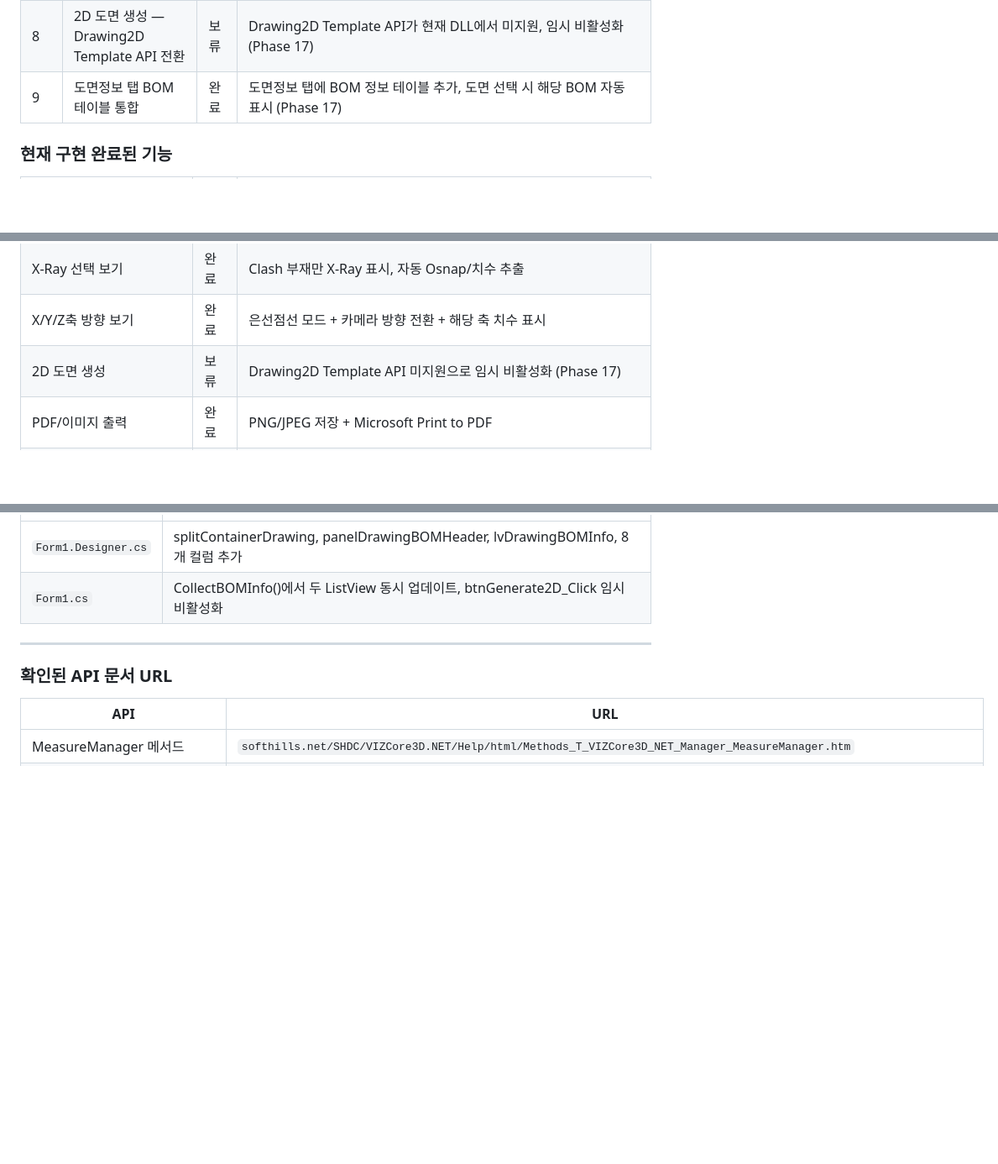
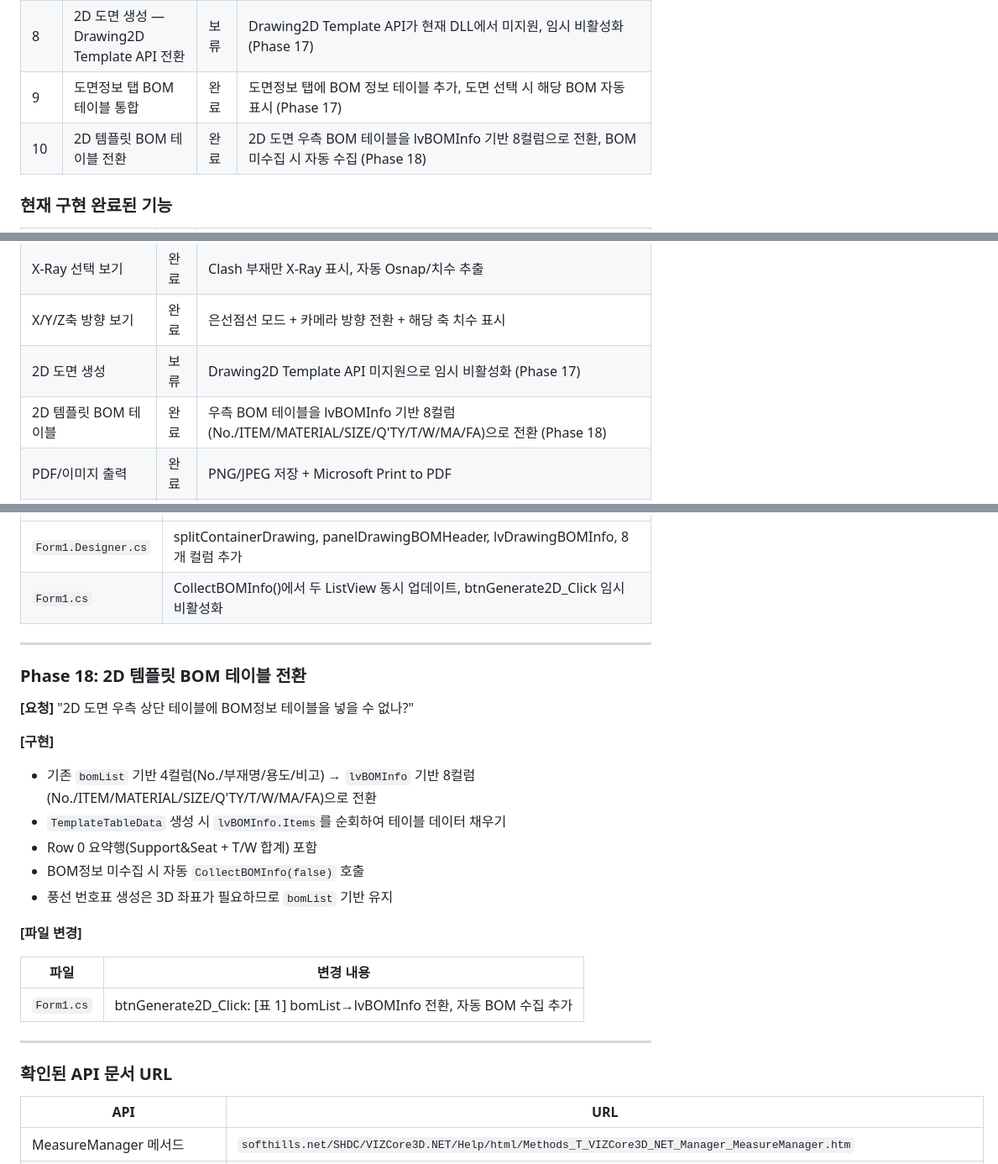
Before and after one commit to uuuuj/a2z, a Markdown page: A2Z/DEVELOPMENT_LOG.md, 3 parts joined by grey strips. Shown at 84% size. Rendered like a GitHub page; blank space fills up the shorter version.

Commit message:
docs: Phase 18 — 2D 템플릿 BOM 테이블 전환 문서 업데이트
Co-Authored-By: Claude Opus 4.6 <noreply@anthropic.com>

```diff
--- a/A2Z/DEVELOPMENT_LOG.md
+++ b/A2Z/DEVELOPMENT_LOG.md
@@ -38,6 +38,7 @@ A2Z/
 | 7   | BOM정보 컬럼 재설계 + UDA 전환       | 완료  | 8컬럼(No.\|ITEM\|MATERIAL\|SIZE\|Q'TY\|T/W\|MA\|FA), SPREF/MATREF/GWEI UDA 키, 부재명 TextBox 오버레이 (Phase 16) |
 | 8   | 2D 도면 생성 — Drawing2D Template API 전환 | 보류  | Drawing2D Template API가 현재 DLL에서 미지원, 임시 비활성화 (Phase 17) |
 | 9   | 도면정보 탭 BOM 테이블 통합          | 완료  | 도면정보 탭에 BOM 정보 테이블 추가, 도면 선택 시 해당 BOM 자동 표시 (Phase 17) |
+| 10  | 2D 템플릿 BOM 테이블 전환           | 완료  | 2D 도면 우측 BOM 테이블을 lvBOMInfo 기반 8컬럼으로 전환, BOM 미수집 시 자동 수집 (Phase 18) |
 
 
 ### 현재 구현 완료된 기능
@@ -52,6 +53,7 @@ A2Z/
 | X-Ray 선택 보기           | 완료 | Clash 부재만 X-Ray 표시, 자동 Osnap/치수 추출        |
 | X/Y/Z축 방향 보기         | 완료 | 은선점선 모드 + 카메라 방향 전환 + 해당 축 치수 표시 |
 | 2D 도면 생성              | 보류 | Drawing2D Template API 미지원으로 임시 비활성화 (Phase 17) |
+| 2D 템플릿 BOM 테이블      | 완료 | 우측 BOM 테이블을 lvBOMInfo 기반 8컬럼(No./ITEM/MATERIAL/SIZE/Q'TY/T/W/MA/FA)으로 전환 (Phase 18) |
 | PDF/이미지 출력           | 완료 | PNG/JPEG 저장 + Microsoft Print to PDF               |
 | 글로벌 뷰 버튼            | 완료 | 탭 공통 ISO/X/Y/Z 버튼, 줌 누적 문제 해결 (Phase 12) |
 | ISO 풍선 BOM정보 기준     | 완료 | BOM정보 탭 그룹 기준 풍선 표시, 같은 그룹 대표 1개만 (Phase 11) |
@@ -1080,6 +1082,26 @@ SPREF 파싱: 첫 글자 "/" 제거 → ":" split → [0]=ITEM, [1]=SIZE
 
 ---
 
+### Phase 18: 2D 템플릿 BOM 테이블 전환
+
+**[요청]** "2D 도면 우측 상단 테이블에 BOM정보 테이블을 넣을 수 없나?"
+
+**[구현]**
+
+- 기존 `bomList` 기반 4컬럼(No./부재명/용도/비고) → `lvBOMInfo` 기반 8컬럼(No./ITEM/MATERIAL/SIZE/Q'TY/T/W/MA/FA)으로 전환
+- `TemplateTableData` 생성 시 `lvBOMInfo.Items`를 순회하여 테이블 데이터 채우기
+- Row 0 요약행(Support&Seat + T/W 합계) 포함
+- BOM정보 미수집 시 자동 `CollectBOMInfo(false)` 호출
+- 풍선 번호표 생성은 3D 좌표가 필요하므로 `bomList` 기반 유지
+
+**[파일 변경]**
+
+| 파일 | 변경 내용 |
+| ---- | --------- |
+| `Form1.cs` | btnGenerate2D_Click: [표 1] bomList→lvBOMInfo 전환, 자동 BOM 수집 추가 |
+
+---
+
 ### 확인된 API 문서 URL
 
 | API                       | URL                                                                                                               |
```
